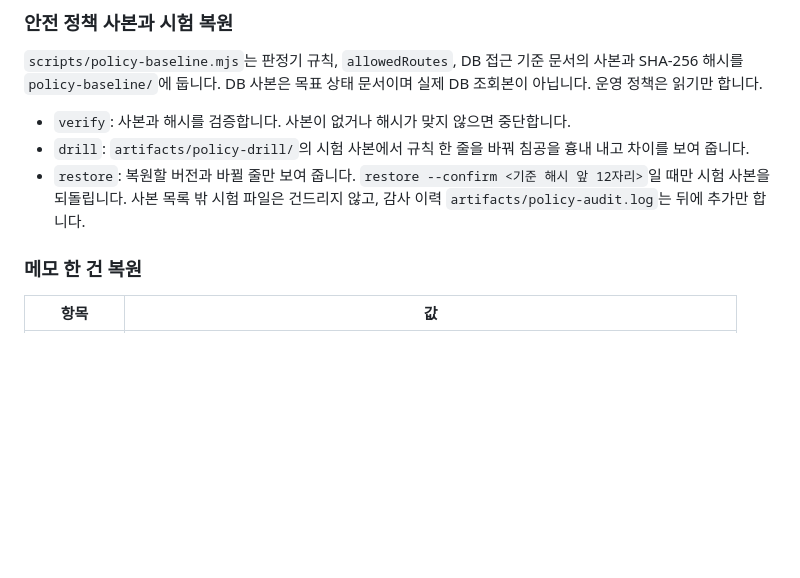
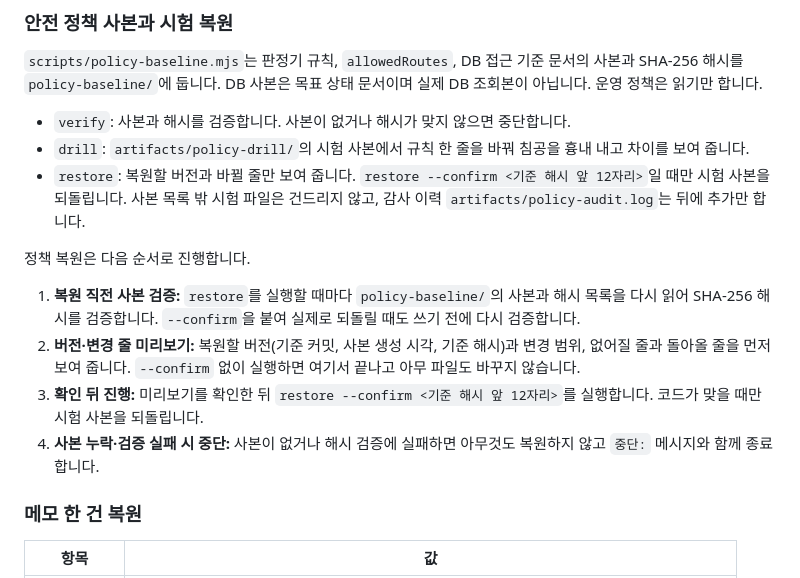
Before and after one commit to ddonni/choi-bujang-secret-vault, a Markdown page: README.md, the part around the change. Rendered like a GitHub page; blank space fills up the shorter version.

Commit message:
README: 정책 복원 절차(직전 검증, 미리보기, 실패 시 중단) 명시
Co-Authored-By: Claude Opus 5.5 <noreply@anthropic.com>

```diff
--- a/README.md
+++ b/README.md
@@ -254,6 +254,13 @@
 - `drill`: `artifacts/policy-drill/`의 시험 사본에서 규칙 한 줄을 바꿔 침공을 흉내 내고 차이를 보여 줍니다.
 - `restore`: 복원할 버전과 바뀔 줄만 보여 줍니다. `restore --confirm <기준 해시 앞 12자리>`일 때만 시험 사본을 되돌립니다. 사본 목록 밖 시험 파일은 건드리지 않고, 감사 이력 `artifacts/policy-audit.log`는 뒤에 추가만 합니다.
 
+정책 복원은 다음 순서로 진행합니다.
+
+1. **복원 직전 사본 검증:** `restore`를 실행할 때마다 `policy-baseline/`의 사본과 해시 목록을 다시 읽어 SHA-256 해시를 검증합니다. `--confirm`을 붙여 실제로 되돌릴 때도 쓰기 전에 다시 검증합니다.
+2. **버전·변경 줄 미리보기:** 복원할 버전(기준 커밋, 사본 생성 시각, 기준 해시)과 변경 범위, 없어질 줄과 돌아올 줄을 먼저 보여 줍니다. `--confirm` 없이 실행하면 여기서 끝나고 아무 파일도 바꾸지 않습니다.
+3. **확인 뒤 진행:** 미리보기를 확인한 뒤 `restore --confirm <기준 해시 앞 12자리>`를 실행합니다. 코드가 맞을 때만 시험 사본을 되돌립니다.
+4. **사본 누락·검증 실패 시 중단:** 사본이 없거나 해시 검증에 실패하면 아무것도 복원하지 않고 `중단:` 메시지와 함께 종료합니다.
+
 ### 메모 한 건 복원
 
 | 항목 | 값 |
```
